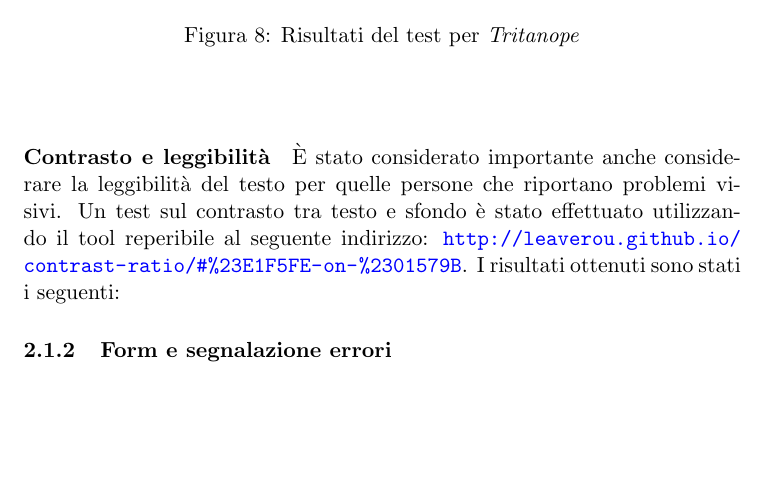
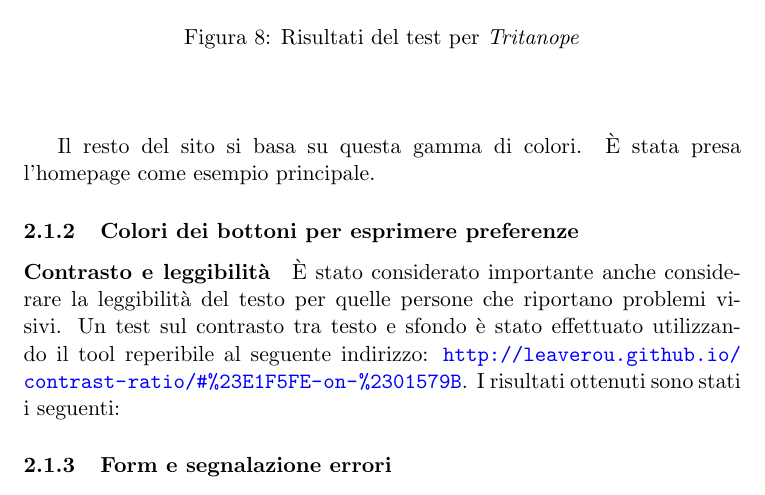
Before and after one commit to Hexamini/PassioneKaraoke, a LaTeX document (doc/main.tex, which reads doc/res/chapter/design/accessibilita.tex): part of page 6 of 9, cut so that both start at the same text, the shorter picture padded with empty space. Compiled offline with pdfLaTeX.

Commit message:
Aggiunta nota e aggiunta sezione sui colori dei microfoni

```diff
--- a/doc/res/chapter/design/accessibilita.tex
+++ b/doc/res/chapter/design/accessibilita.tex
@@ -83,6 +83,10 @@ Come si può ben vedere, i colori non ``degradano'' in maniera elegante, causand
 
 \end{itemize}
 
+Il resto del sito si basa su questa gamma di colori. \`E stata presa l'homepage come esempio principale.
+
+\subsubsection{Colori dei bottoni per esprimere preferenze}
+
 \paragraph*{Contrasto e leggibilit\`a}
 \`E stato considerato importante anche considerare la leggibilit\`a del testo per quelle persone che riportano problemi visivi. Un test sul contrasto tra testo e sfondo \`e stato effettuato utilizzando il tool reperibile al seguente indirizzo: \url{http://leaverou.github.io/contrast-ratio/#\%23E1F5FE-on-\%2301579B}.
 I risultati ottenuti sono stati i seguenti: %TODO: da elencare i risultati ottenuti!
```
